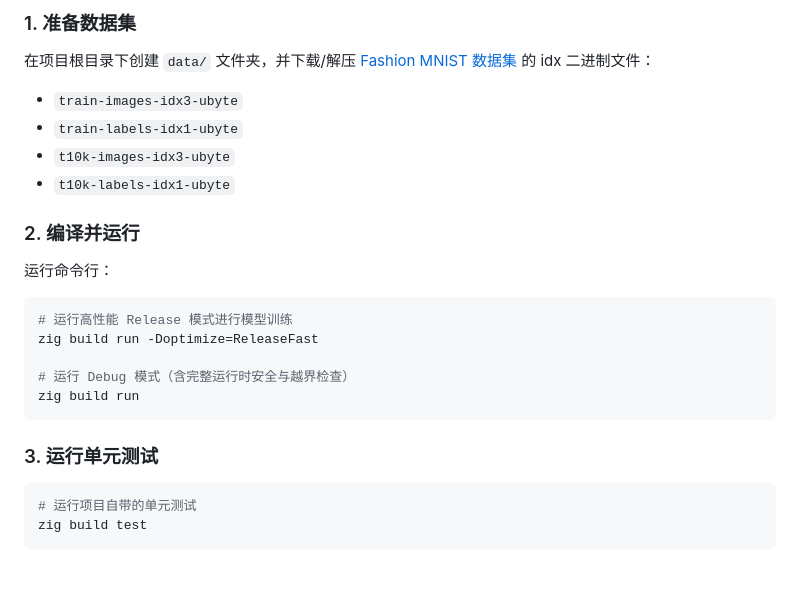
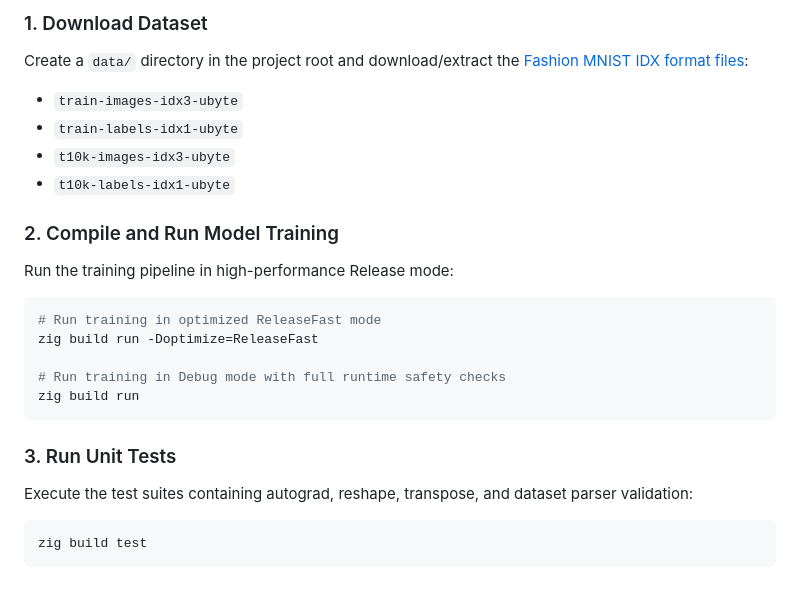
Before and after one commit to chen-gz/znn, a Markdown page: README.md, the part around one of its changes. Drawn GitHub-style.

````diff
--- a/README.md
+++ b/README.md
@@ -45,23 +52,23 @@
 
-### 1. 准备数据集
-在项目根目录下创建 `data/` 文件夹，并下载/解压 [Fashion MNIST 数据集](https://github.com/zalandoresearch/fashion-mnist) 的 idx 二进制文件：
+### 1. Download Dataset
+Create a `data/` directory in the project root and download/extract the [Fashion MNIST IDX format files](https://github.com/zalandoresearch/fashion-mnist):
 * `train-images-idx3-ubyte`
 * `train-labels-idx1-ubyte`
 * `t10k-images-idx3-ubyte`
 * `t10k-labels-idx1-ubyte`
 
-### 2. 编译并运行
-运行命令行：
+### 2. Compile and Run Model Training
+Run the training pipeline in high-performance Release mode:
 ```bash
-# 运行高性能 Release 模式进行模型训练
+# Run training in optimized ReleaseFast mode
 zig build run -Doptimize=ReleaseFast
 
-# 运行 Debug 模式（含完整运行时安全与越界检查）
+# Run training in Debug mode with full runtime safety checks
 zig build run
 ```
 
-### 3. 运行单元测试
+### 3. Run Unit Tests
+Execute the test suites containing autograd, reshape, transpose, and dataset parser validation:
 ```bash
-# 运行项目自带的单元测试
 zig build test
 ```
````
Also changed, not shown: other parts of README.md (+35 -28 lines).
